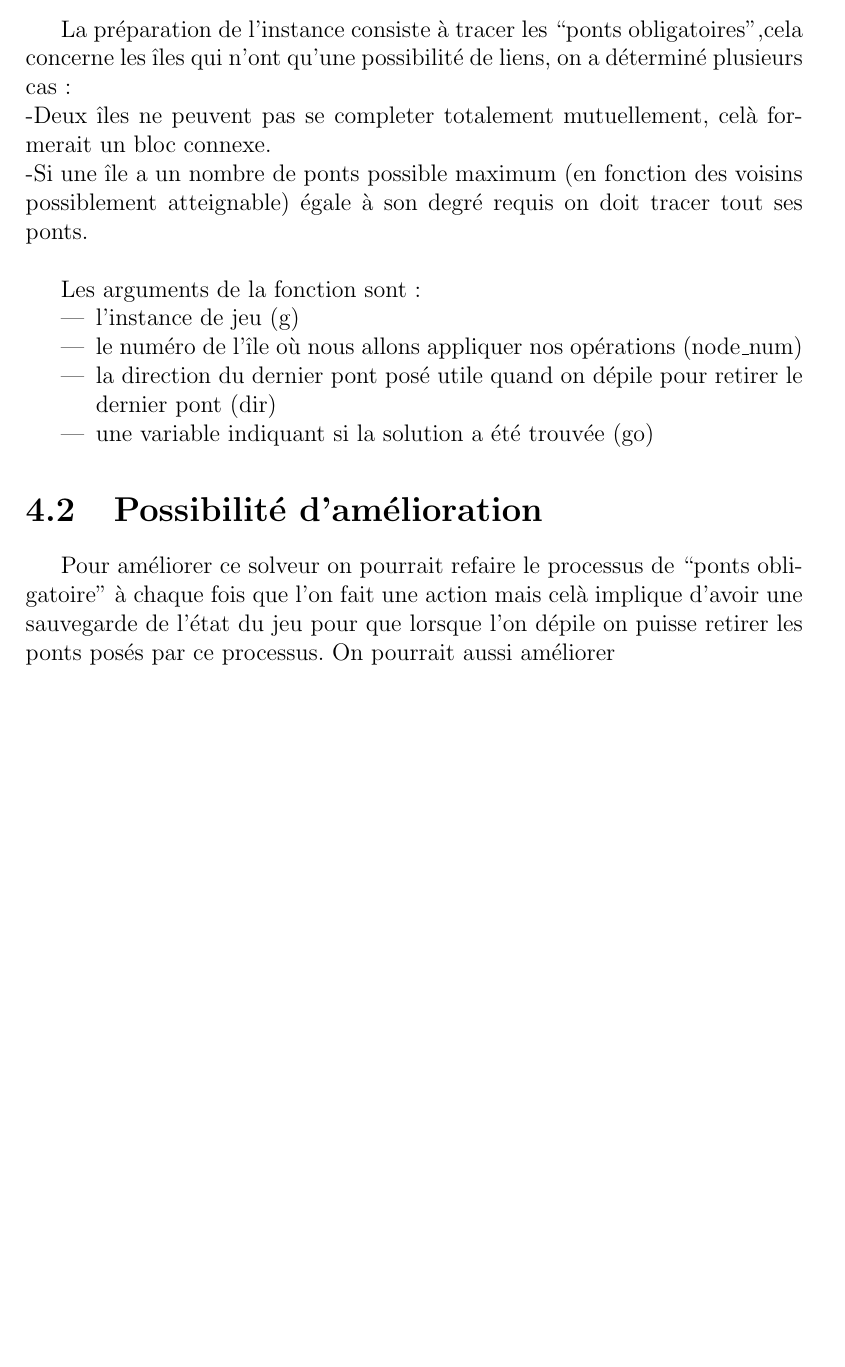
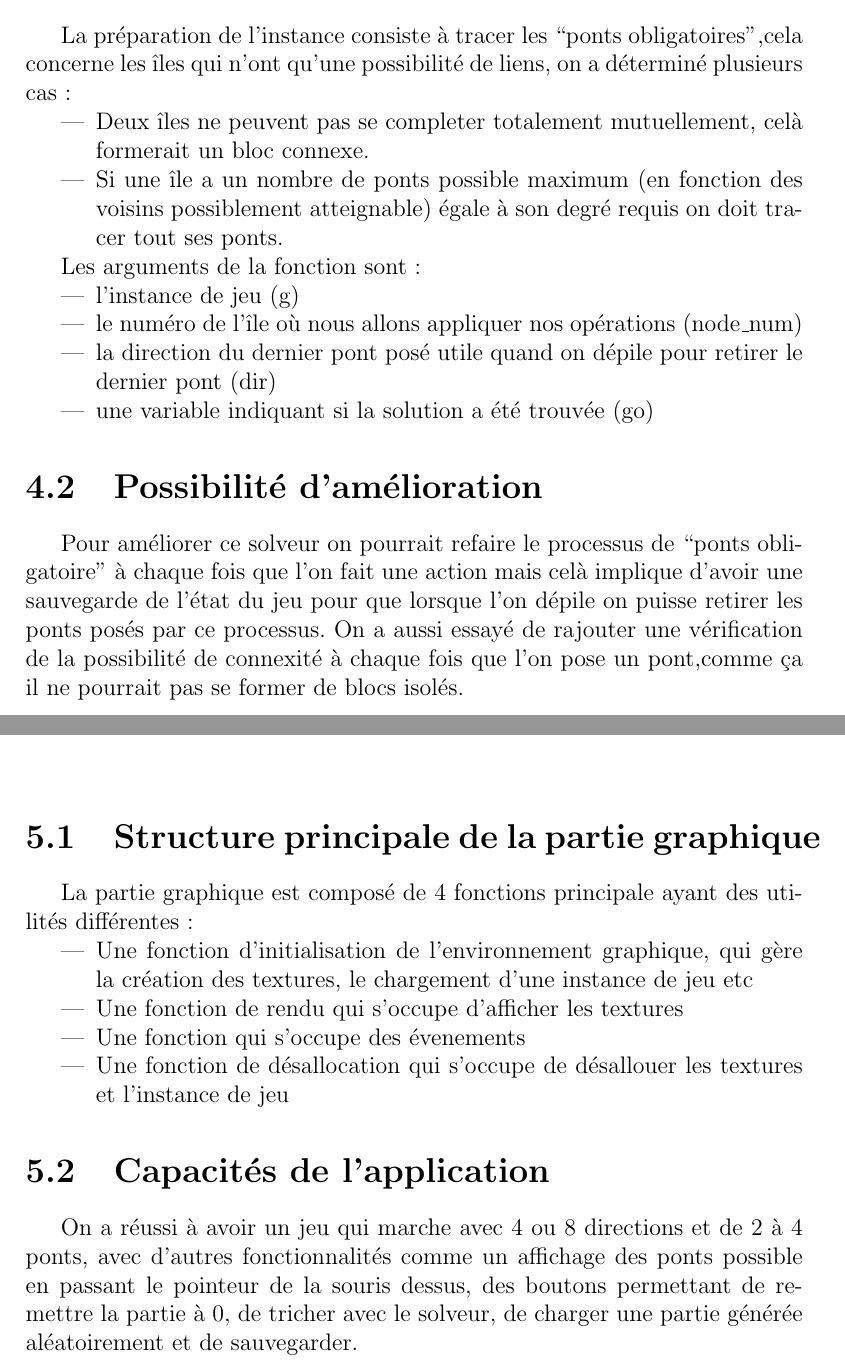
Before and after one commit to adrien-chinour/hashiwokakero, a LaTeX thesis (rapport/rapport.tex): part of page 11 of 13 before the commit and two parts of pages 10 and 11 of 12 after it, the two joined at a grey line, cut so that both start at the same text, the shorter picture padded with empty space. Compiled offline with pdfLaTeX.

Commit message:
ajout rapport interface graphique

```diff
--- a/rapport/rapport.tex
+++ b/rapport/rapport.tex
@@ -58,9 +58,11 @@ typedef struct game_s {
 \includegraphics[width = 1.00\textwidth]{explication_solveur.eps}
 \section{Explication du graphique}
 La préparation de l'instance consiste à tracer les ``ponts obligatoires'',cela concerne les îles qui n'ont qu'une possibilité de liens,
-on a déterminé plusieurs cas:\newline
--Deux îles ne peuvent pas se completer totalement mutuellement, celà formerait un bloc connexe.\newline
--Si une île a un nombre de ponts possible maximum (en fonction des voisins possiblement atteignable) égale à son degré requis on doit tracer tout ses ponts.\newline
+on a déterminé plusieurs cas:
+\begin{itemize}
+\item Deux îles ne peuvent pas se completer totalement mutuellement, celà formerait un bloc connexe.
+\item Si une île a un nombre de ponts possible maximum (en fonction des voisins possiblement atteignable) égale à son degré requis on doit tracer tout ses ponts.
+\end{itemize}
 
 Les arguments de la fonction sont:
 \begin{itemize}
@@ -71,5 +73,17 @@ Les arguments de la fonction sont:
 \end{itemize}
 
 \section{Possibilité d'amélioration}
-Pour améliorer ce solveur on pourrait refaire le processus de ``ponts obligatoire'' à chaque fois que l'on fait une action mais celà implique d'avoir une sauvegarde de l'état du jeu pour que lorsque l'on dépile on puisse retirer les ponts posés par ce processus. On pourrait aussi améliorer
+Pour améliorer ce solveur on pourrait refaire le processus de ``ponts obligatoire'' à chaque fois que l'on fait une action mais celà implique d'avoir une sauvegarde de l'état du jeu pour que lorsque l'on dépile on puisse retirer les ponts posés par ce processus. On a aussi essayé de rajouter une vérification de la possibilité de connexité à chaque fois que l'on pose un pont,comme ça il ne pourrait pas se former de blocs isolés.
+\chapter{Interface graphique}
+\section{Structure principale de la partie graphique}
+La partie graphique est composé de 4 fonctions principale ayant des utilités différentes:
+\begin{itemize}
+\item Une fonction d'initialisation de l'environnement graphique, qui gère la création des textures, le chargement d'une instance de jeu etc
+\item Une fonction de rendu qui s'occupe d'afficher les textures
+\item Une fonction qui s'occupe des évenements
+\item Une fonction de désallocation qui s'occupe de désallouer les textures et l'instance de jeu
+\end{itemize}
 
+\section{Capacités de l'application}
+On a réussi à avoir un jeu qui marche avec 4 ou 8 directions et de 2 à 4 ponts, avec d'autres fonctionnalités comme un affichage des ponts possible en passant le pointeur de la souris dessus, des boutons permettant de remettre la partie à 0, de tricher avec le solveur, de charger une partie générée aléatoirement et de sauvegarder.
+
```
Also changed, not shown: rapport/explication_solveur.eps (added), rapport/rapport.tex (10 more changed lines).
